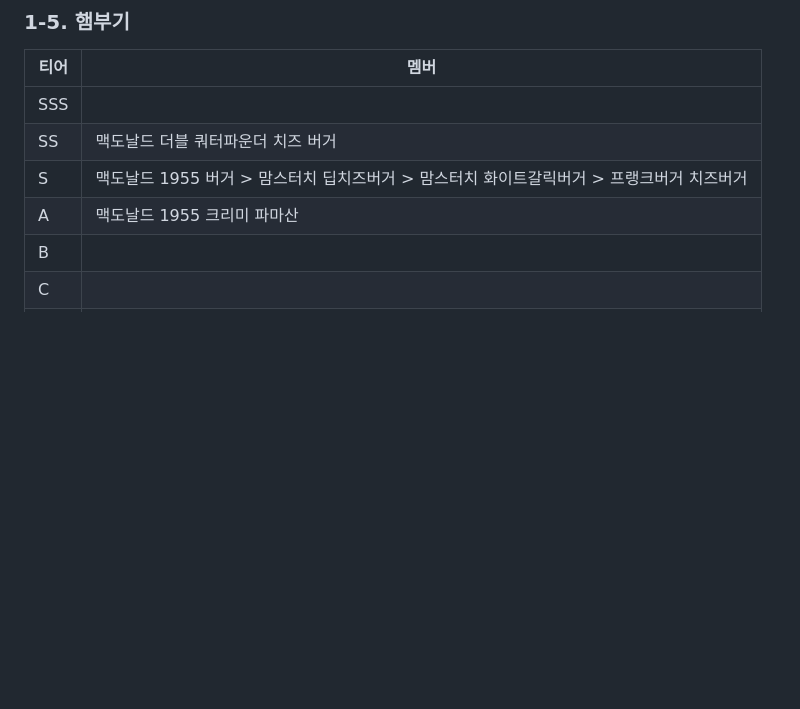
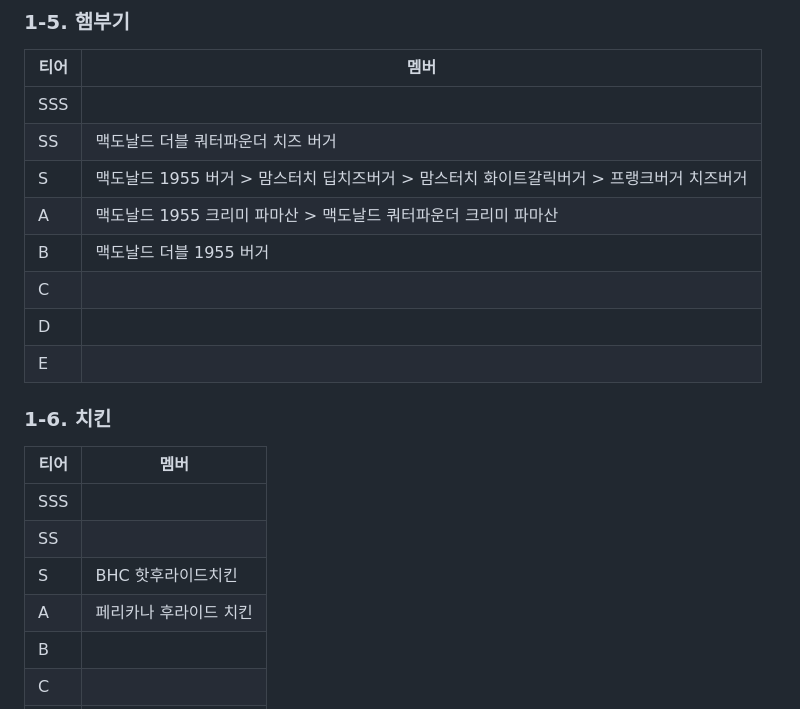
Before and after one commit to Creskim/creskim.github.io, a Markdown page: gm.md, the part around the change. Rendered like a GitHub page; blank space fills up the shorter version.

```diff
--- a/gm.md
+++ b/gm.md
@@ -149,7 +149,20 @@
 |SSS||
 |SS|맥도날드 더블 쿼터파운더 치즈 버거|
 |S|맥도날드 1955 버거 > 맘스터치 딥치즈버거 > 맘스터치 화이트갈릭버거 > 프랭크버거 치즈버거|
-|A|맥도날드 1955 크리미 파마산|
+|A|맥도날드 1955 크리미 파마산 > 맥도날드 쿼터파운더 크리미 파마산|
+|B|맥도날드 더블 1955 버거|
+|C||
+|D||
+|E||
+
+### 1-6. 치킨
+
+|티어|멤버|
+|---|---|
+|SSS||
+|SS||
+|S|BHC 핫후라이드치킨|
+|A|페리카나 후라이드 치킨|
 |B||
 |C||
 |D||
```
